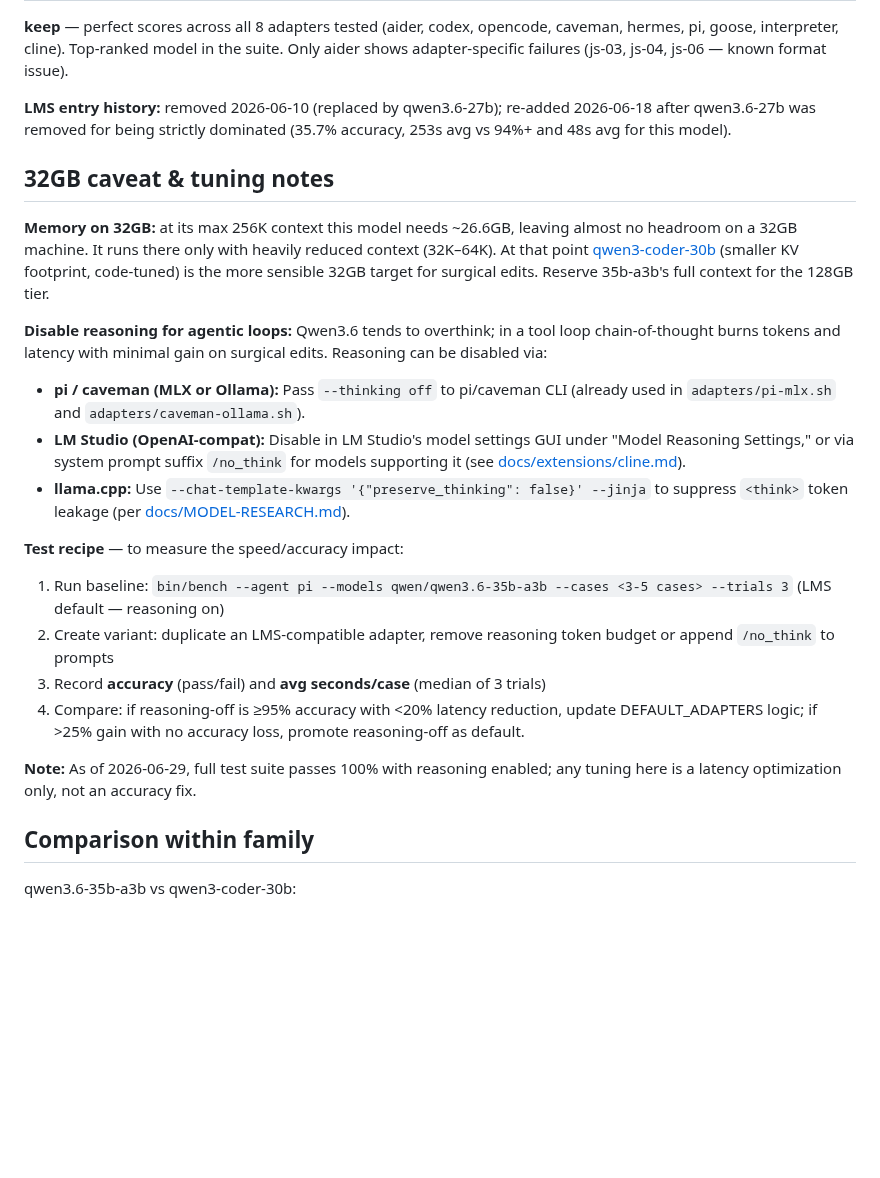
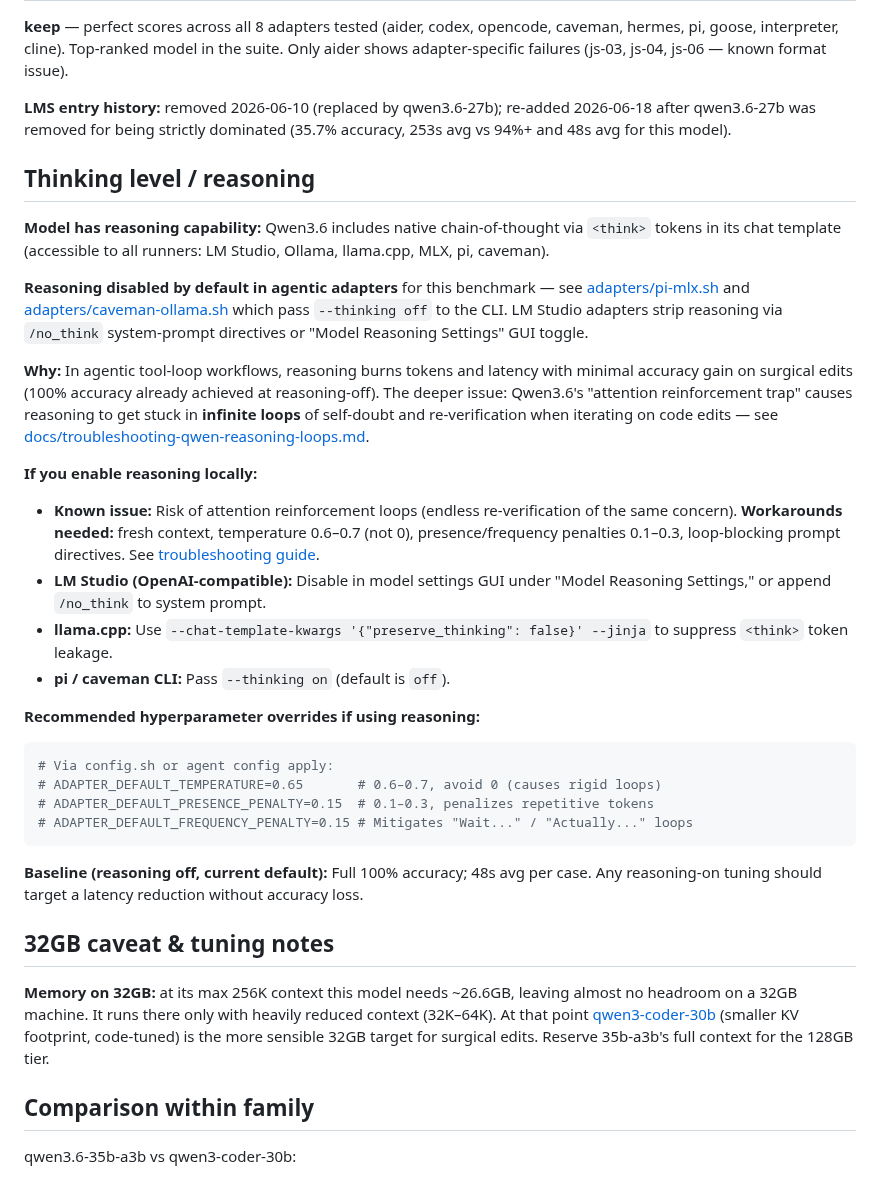
Before and after one commit to jesperronn/local-model-evaluator-bench, a Markdown page: docs/models/qwen--qwen3.6-35b-a3b.md, the part around the change. Drawn GitHub-style; blank space fills up the shorter version.

Commit message:
docs(models): add 'Thinking level / reasoning' sections to Qwen model cards
- Qwen3.6-35b-a3b: document reasoning capability, default-off in agentic adapters,
  attention reinforcement trap risk, hyperparameter overrides (temp 0.6-0.7,
  presence/frequency penalties 0.1-0.3) if enabling reasoning locally
- Qwen3-coder-30b: same documentation pattern, baseline 97%+ accuracy reasoning-off
- Cross-link to troubleshooting guide for loop mitigation strategies
- Reorganize memory notes: move reasoning guidance to dedicated 'Thinking level'
  section, keep 32GB caveat separate for clarity

````diff
--- a/docs/models/qwen--qwen3.6-35b-a3b.md
+++ b/docs/models/qwen--qwen3.6-35b-a3b.md
@@ -138,6 +138,47 @@ Four new adapters tested on LMS runtime: goose, interpreter, pi (all 36/36 100%,
 
 **LMS entry history:** removed 2026-06-10 (replaced by qwen3.6-27b); re-added 2026-06-18 after qwen3.6-27b was removed for being strictly dominated (35.7% accuracy, 253s avg vs 94%+ and 48s avg for this model).
 
+## Thinking level / reasoning
+
+**Model has reasoning capability:** Qwen3.6 includes native chain-of-thought via
+`<think>` tokens in its chat template (accessible to all runners: LM Studio, Ollama,
+llama.cpp, MLX, pi, caveman).
+
+**Reasoning disabled by default in agentic adapters** for this benchmark — see
+[adapters/pi-mlx.sh](../../adapters/pi-mlx.sh) and
+[adapters/caveman-ollama.sh](../../adapters/caveman-ollama.sh) which pass
+`--thinking off` to the CLI. LM Studio adapters strip reasoning via `/no_think`
+system-prompt directives or "Model Reasoning Settings" GUI toggle.
+
+**Why:** In agentic tool-loop workflows, reasoning burns tokens and latency with
+minimal accuracy gain on surgical edits (100% accuracy already achieved at
+reasoning-off). The deeper issue: Qwen3.6's "attention reinforcement trap"
+causes reasoning to get stuck in **infinite loops** of self-doubt and
+re-verification when iterating on code edits — see
+[docs/troubleshooting-qwen-reasoning-loops.md](../troubleshooting-qwen-reasoning-loops.md).
+
+**If you enable reasoning locally:**
+- **Known issue:** Risk of attention reinforcement loops (endless re-verification
+  of the same concern). **Workarounds needed:** fresh context, temperature
+  0.6–0.7 (not 0), presence/frequency penalties 0.1–0.3, loop-blocking prompt
+  directives. See [troubleshooting guide](../troubleshooting-qwen-reasoning-loops.md).
+- **LM Studio (OpenAI-compatible):** Disable in model settings GUI under
+  "Model Reasoning Settings," or append `/no_think` to system prompt.
+- **llama.cpp:** Use `--chat-template-kwargs '{"preserve_thinking": false}' --jinja`
+  to suppress `<think>` token leakage.
+- **pi / caveman CLI:** Pass `--thinking on` (default is `off`).
+
+**Recommended hyperparameter overrides if using reasoning:**
+```bash
+# Via config.sh or agent config apply:
+# ADAPTER_DEFAULT_TEMPERATURE=0.65       # 0.6–0.7, avoid 0 (causes rigid loops)
+# ADAPTER_DEFAULT_PRESENCE_PENALTY=0.15  # 0.1–0.3, penalizes repetitive tokens
+# ADAPTER_DEFAULT_FREQUENCY_PENALTY=0.15 # Mitigates "Wait..." / "Actually..." loops
+```
+
+**Baseline (reasoning off, current default):** Full 100% accuracy; 48s avg per case.
+Any reasoning-on tuning should target a latency reduction without accuracy loss.
+
 ## 32GB caveat & tuning notes
 
 **Memory on 32GB:** at its max 256K context this model needs ~26.6GB, leaving
@@ -146,27 +187,6 @@ context (32K–64K). At that point [qwen3-coder-30b](qwen--qwen3-coder-30b-mlx.m
 (smaller KV footprint, code-tuned) is the more sensible 32GB target for surgical
 edits. Reserve 35b-a3b's full context for the 128GB tier.
 
-**Disable reasoning for agentic loops:** Qwen3.6 tends to overthink; in a
-tool loop chain-of-thought burns tokens and latency with minimal gain on
-surgical edits. Reasoning can be disabled via:
-
-- **pi / caveman (MLX or Ollama):** Pass `--thinking off` to pi/caveman CLI
-  (already used in `adapters/pi-mlx.sh` and `adapters/caveman-ollama.sh`).
-- **LM Studio (OpenAI-compat):** Disable in LM Studio's model settings GUI under
-  "Model Reasoning Settings," or via system prompt suffix `/no_think` for models
-  supporting it (see [docs/extensions/cline.md](../extensions/cline.md#recommended-connection-settings)).
-- **llama.cpp:** Use `--chat-template-kwargs '{"preserve_thinking": false}' --jinja`
-  to suppress `<think>` token leakage (per [docs/MODEL-RESEARCH.md](../MODEL-RESEARCH.md)).
-
-**Test recipe** — to measure the speed/accuracy impact:
-1. Run baseline: `bin/bench --agent pi --models qwen/qwen3.6-35b-a3b --cases <3-5 cases> --trials 3` (LMS default — reasoning on)
-2. Create variant: duplicate an LMS-compatible adapter, remove reasoning token budget or append `/no_think` to prompts
-3. Record **accuracy** (pass/fail) and **avg seconds/case** (median of 3 trials)
-4. Compare: if reasoning-off is ≥95% accuracy with <20% latency reduction, update DEFAULT_ADAPTERS logic; if >25% gain with no accuracy loss, promote reasoning-off as default.
-
-**Note:** As of 2026-06-29, full test suite passes 100% with reasoning enabled;
-any tuning here is a latency optimization only, not an accuracy fix.
-
 ## Comparison within family
 
 qwen3.6-35b-a3b vs qwen3-coder-30b:
````
Also changed, not shown: docs/models/qwen--qwen3-coder-30b.md (+27 -0 lines).
